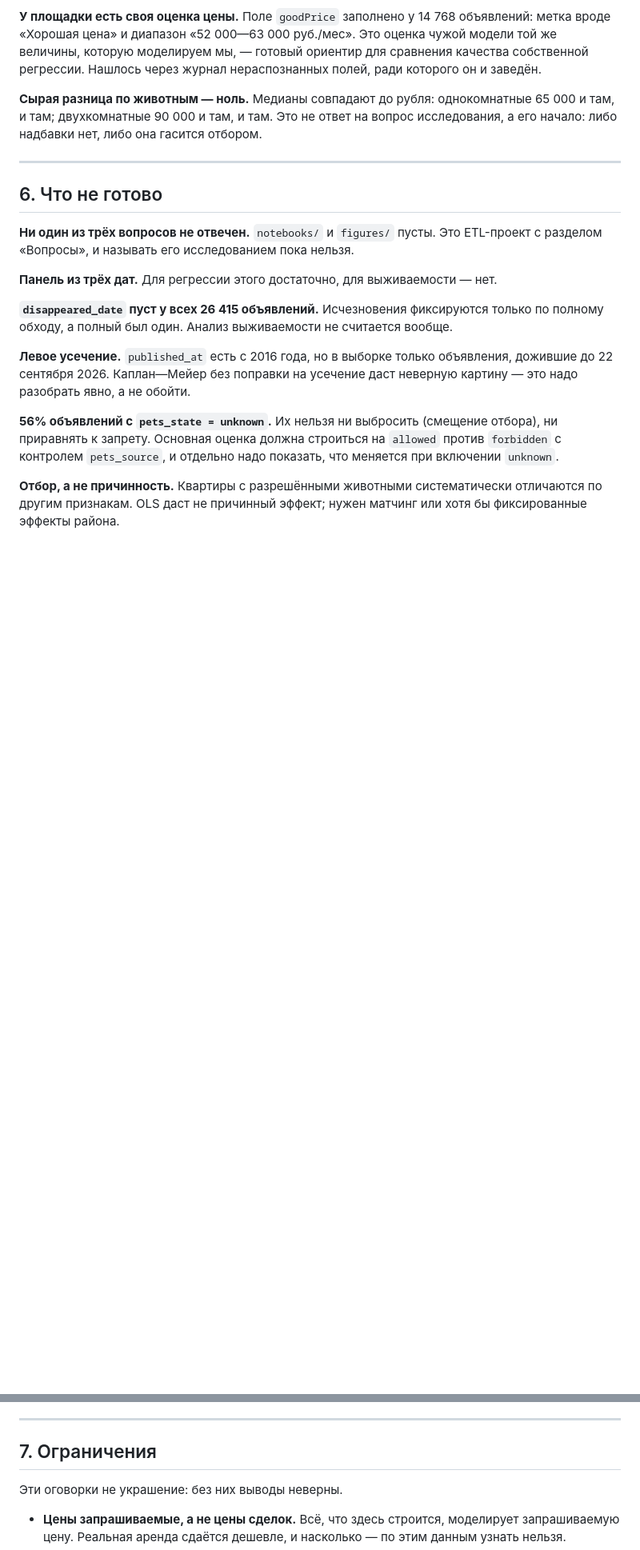
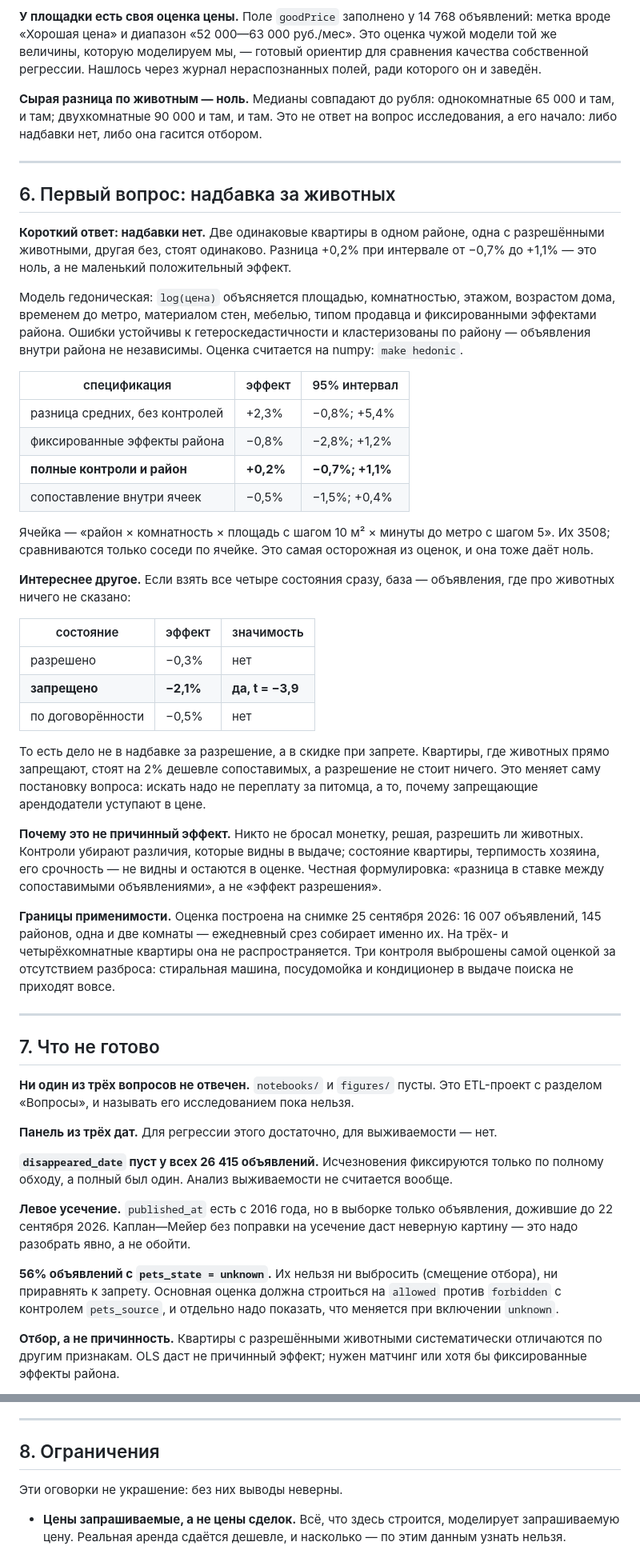
Before and after one commit to nata2627/msk-rent-market, a Markdown page: README.md, 2 parts joined by grey strips. Shown at 80% size. Rendered like a GitHub page; blank space fills up the shorter version.

Commit message:
README: ответ на первый вопрос
Надбавки за разрешение животных нет — ноль в четырёх спецификациях.
Значим другой коэффициент: явный запрет идёт со скидкой 2%. Отдельно
проговорены границы применимости и почему это не причинный эффект.

```diff
--- a/README.md
+++ b/README.md
@@ -304,7 +304,61 @@ OpenStreetMap метит тегом `leisure=park` и Измайловский
 
 ---
 
-## 6. Что не готово
+## 6. Первый вопрос: надбавка за животных
+
+**Короткий ответ: надбавки нет.** Две одинаковые квартиры в одном районе,
+одна с разрешёнными животными, другая без, стоят одинаково. Разница
++0,2% при интервале от −0,7% до +1,1% — это ноль, а не маленький
+положительный эффект.
+
+Модель гедоническая: `log(цена)` объясняется площадью, комнатностью,
+этажом, возрастом дома, временем до метро, материалом стен, мебелью,
+типом продавца и фиксированными эффектами района. Ошибки устойчивы к
+гетероскедастичности и кластеризованы по району — объявления внутри
+района не независимы. Оценка считается на numpy: `make hedonic`.
+
+| спецификация | эффект | 95% интервал |
+|---|---|---|
+| разница средних, без контролей | +2,3% | −0,8%; +5,4% |
+| фиксированные эффекты района | −0,8% | −2,8%; +1,2% |
+| **полные контроли и район** | **+0,2%** | **−0,7%; +1,1%** |
+| сопоставление внутри ячеек | −0,5% | −1,5%; +0,4% |
+
+Ячейка — «район × комнатность × площадь с шагом 10 м² × минуты до метро
+с шагом 5». Их 3508; сравниваются только соседи по ячейке. Это самая
+осторожная из оценок, и она тоже даёт ноль.
+
+**Интереснее другое.** Если взять все четыре состояния сразу, база —
+объявления, где про животных ничего не сказано:
+
+| состояние | эффект | значимость |
+|---|---|---|
+| разрешено | −0,3% | нет |
+| **запрещено** | **−2,1%** | **да, t = −3,9** |
+| по договорённости | −0,5% | нет |
+
+То есть дело не в надбавке за разрешение, а в скидке при запрете.
+Квартиры, где животных прямо запрещают, стоят на 2% дешевле сопоставимых,
+а разрешение не стоит ничего. Это меняет саму постановку вопроса: искать
+надо не переплату за питомца, а то, почему запрещающие арендодатели
+уступают в цене.
+
+**Почему это не причинный эффект.** Никто не бросал монетку, решая,
+разрешить ли животных. Контроли убирают различия, которые видны в
+выдаче; состояние квартиры, терпимость хозяина, его срочность — не
+видны и остаются в оценке. Честная формулировка: «разница в ставке между
+сопоставимыми объявлениями», а не «эффект разрешения».
+
+**Границы применимости.** Оценка построена на снимке 25 сентября 2026:
+16 007 объявлений, 145 районов, одна и две комнаты — ежедневный срез
+собирает именно их. На трёх- и четырёхкомнатные квартиры она не
+распространяется. Три контроля выброшены самой оценкой за отсутствием
+разброса: стиральная машина, посудомойка и кондиционер в выдаче поиска
+не приходят вовсе.
+
+---
+
+## 7. Что не готово
 
 **Ни один из трёх вопросов не отвечен.** `notebooks/` и `figures/` пусты.
 Это ETL-проект с разделом «Вопросы», и называть его исследованием пока
@@ -341,7 +395,7 @@ OpenStreetMap метит тегом `leisure=park` и Измайловский
 
 ---
 
-## 7. Ограничения
+## 8. Ограничения
 
 Эти оговорки не украшение: без них выводы неверны.
 
```
Also changed, not shown: other parts of README.md (+2 -1 lines).
